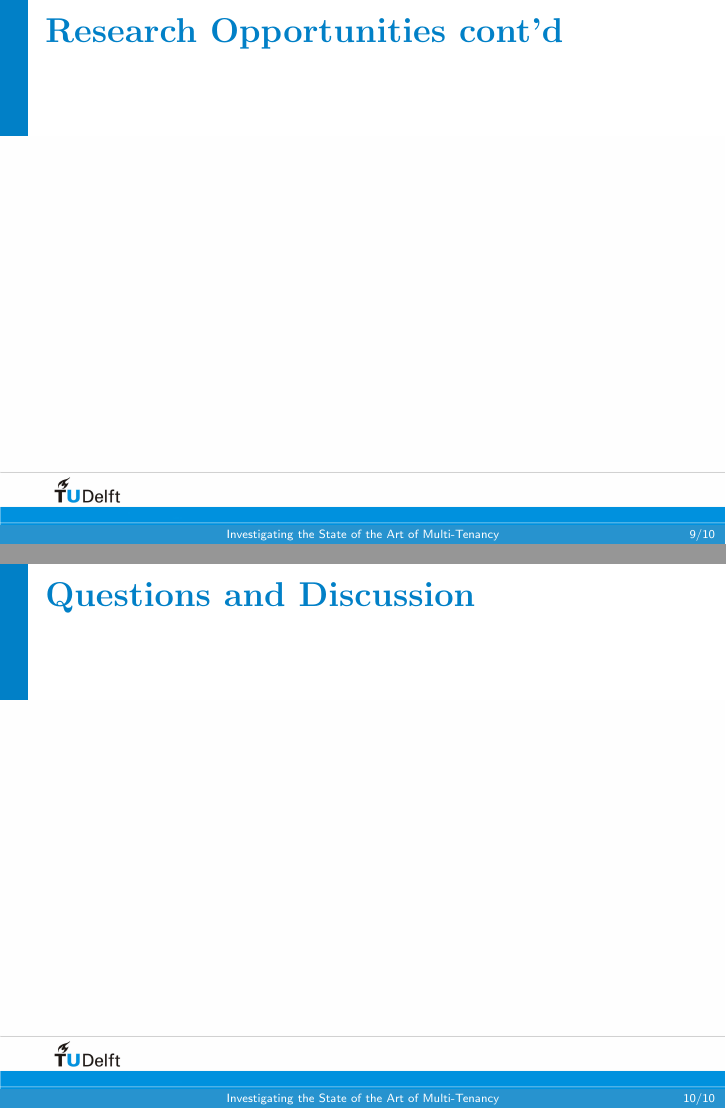
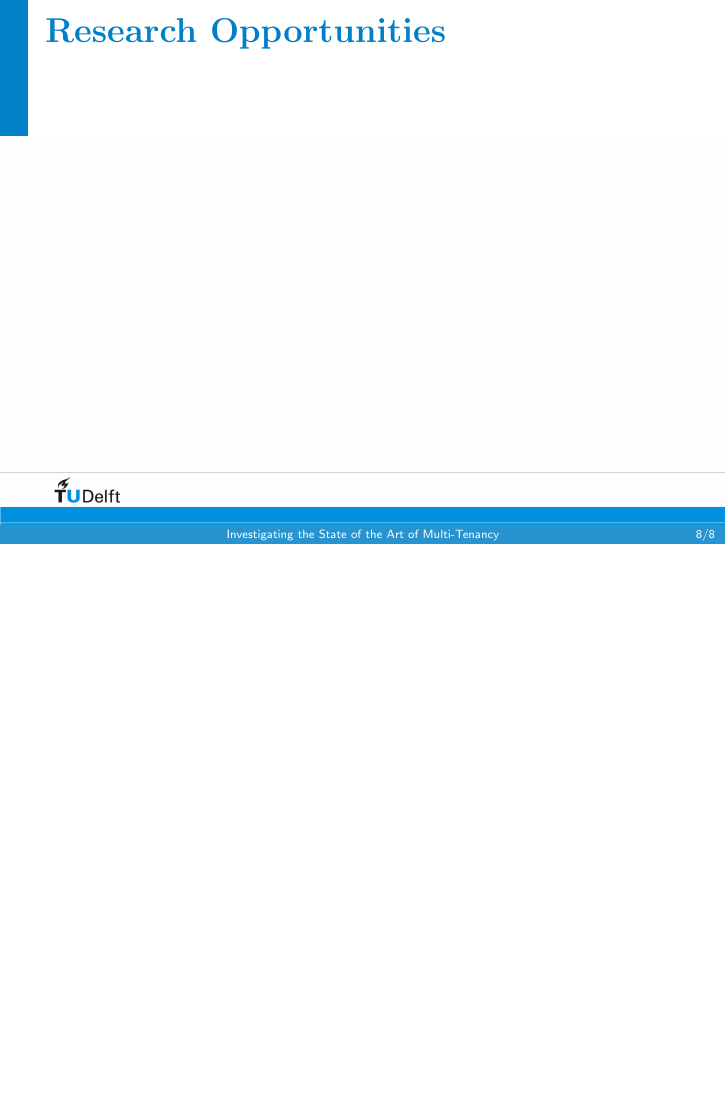
Before and after one commit to hermanbanken/TI3700, LaTeX slides (Presentation/presentation.tex): pages 9 and 10 of 10 before the commit and page 8 of 8 after it, the two joined at a grey line, the shorter picture padded with empty space. Compiled offline with pdfLaTeX.

Commit message:
Removed second RO slides.

```diff
--- a/Presentation/presentation.tex
+++ b/Presentation/presentation.tex
@@ -98,15 +98,12 @@
 \end{frame}
 
 \begin{frame}\frametitle{\textbf{\LARGE{\textrm{Research Opportunities}}}}
+
 \end{frame}
 
-\begin{frame}\frametitle{\textbf{\LARGE{\textrm{Research Opportunities cont'd}}}}
-\end{frame}
-
-% Reminder: "Take the pledge: Say no to “Thank you!” or “Questions?” slides."
-\begin{frame}\frametitle{\textbf{\LARGE{\textrm{Questions and Discussion}}}}
-	% TODO: takeaway message
-\end{frame}
+%\begin{frame}\frametitle{\textbf{\LARGE{\textrm{Questions and Discussion}}}}
+%	% TODO: takeaway message
+%\end{frame}
 
 
 \end{document}
```
Also changed, not shown: Presentation/presentation.tex (2 more changed lines).
